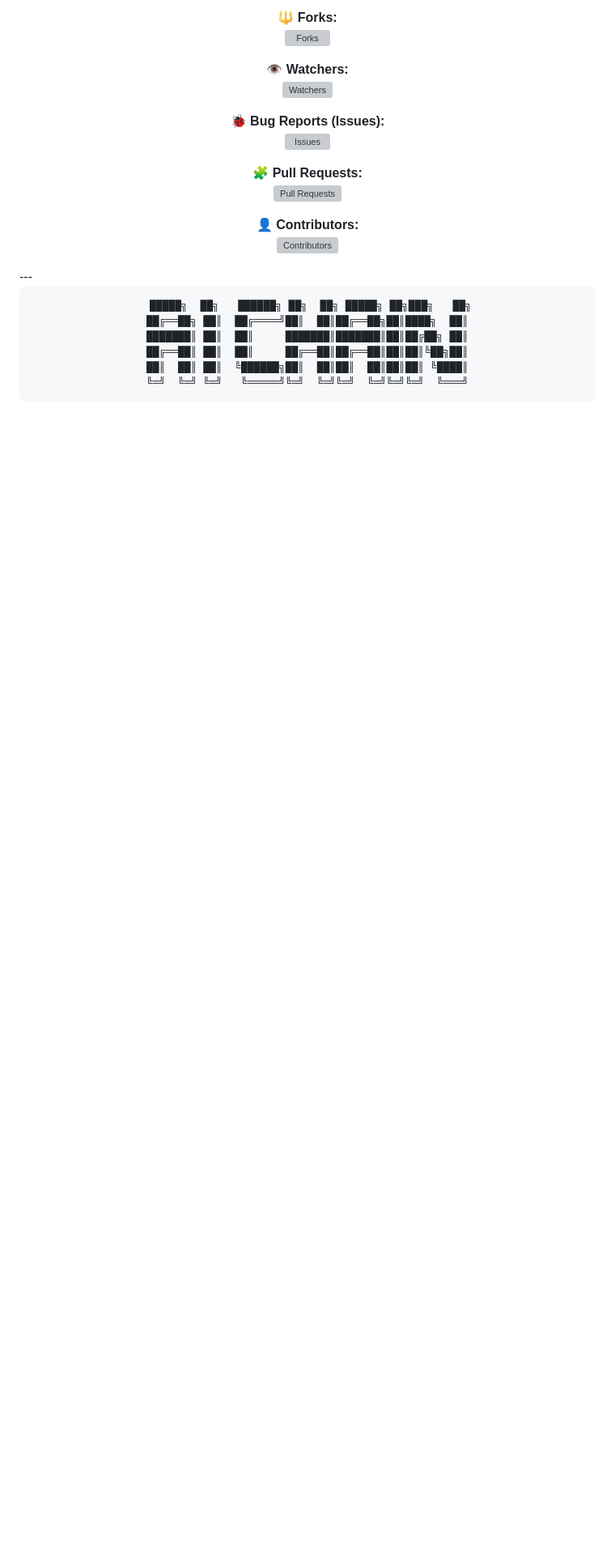
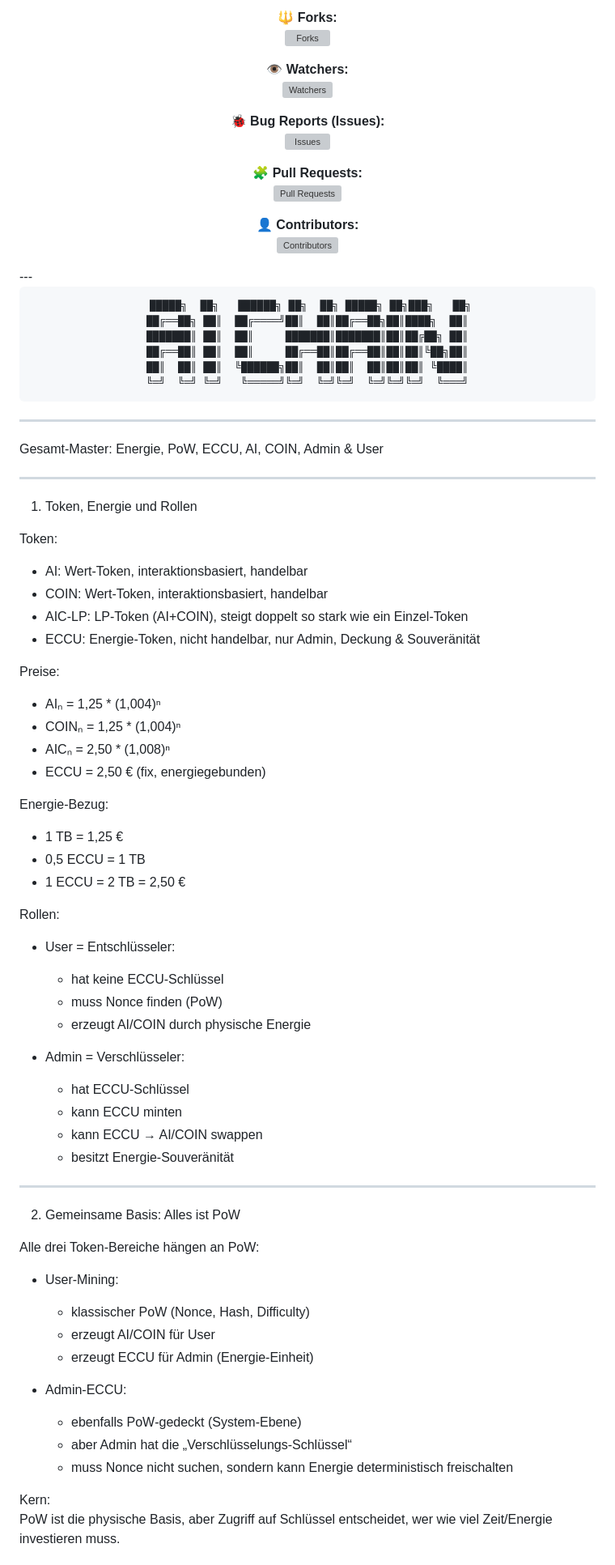
Before and after one commit to RFOF-NETWORK/ai-chain, a Markdown page: README.md, the part around one of its changes. Shown at 81% size. Drawn GitHub-style; blank space fills up the shorter version; grey boxes are pictures that could not be loaded.

```diff
--- a/README.md
+++ b/README.md
@@ -97,3 +97,62 @@ AI‑CHAIN RFOF‑GOLDEN‑CHAIN
 
 </div>
 
+---
+ Gesamt‑Master: Energie, PoW, ECCU, AI, COIN, Admin & User
+
+---
+
+1. Token, Energie und Rollen
+
+Token:
+
+- AI: Wert‑Token, interaktionsbasiert, handelbar
+- COIN: Wert‑Token, interaktionsbasiert, handelbar
+- AIC‑LP: LP‑Token (AI+COIN), steigt doppelt so stark wie ein Einzel‑Token
+- ECCU: Energie‑Token, nicht handelbar, nur Admin, Deckung & Souveränität
+
+Preise:
+
+- AIₙ = 1,25 * (1,004)ⁿ
+- COINₙ = 1,25 * (1,004)ⁿ
+- AICₙ = 2,50 * (1,008)ⁿ
+- ECCU = 2,50 € (fix, energiegebunden)
+
+Energie‑Bezug:
+
+- 1 TB = 1,25 €
+- 0,5 ECCU = 1 TB
+- 1 ECCU = 2 TB = 2,50 €
+
+Rollen:
+
+- User = Entschlüsseler:
+  - hat keine ECCU‑Schlüssel
+  - muss Nonce finden (PoW)
+  - erzeugt AI/COIN durch physische Energie
+
+- Admin = Verschlüsseler:
+  - hat ECCU‑Schlüssel
+  - kann ECCU minten
+  - kann ECCU → AI/COIN swappen
+  - besitzt Energie‑Souveränität
+
+---
+
+2. Gemeinsame Basis: Alles ist PoW
+
+Alle drei Token‑Bereiche hängen an PoW:
+
+- User‑Mining:
+  - klassischer PoW (Nonce, Hash, Difficulty)
+  - erzeugt AI/COIN für User
+  - erzeugt ECCU für Admin (Energie‑Einheit)
+
+- Admin‑ECCU:
+  - ebenfalls PoW‑gedeckt (System‑Ebene)
+  - aber Admin hat die „Verschlüsselungs‑Schlüssel“
+  - muss Nonce nicht suchen, sondern kann Energie deterministisch freischalten
+
+Kern:
+PoW ist die physische Basis, aber Zugriff auf Schlüssel entscheidet, wer wie viel Zeit/Energie investieren muss.
+
```
Also changed, not shown: other parts of README.md (+171 -4 lines).
